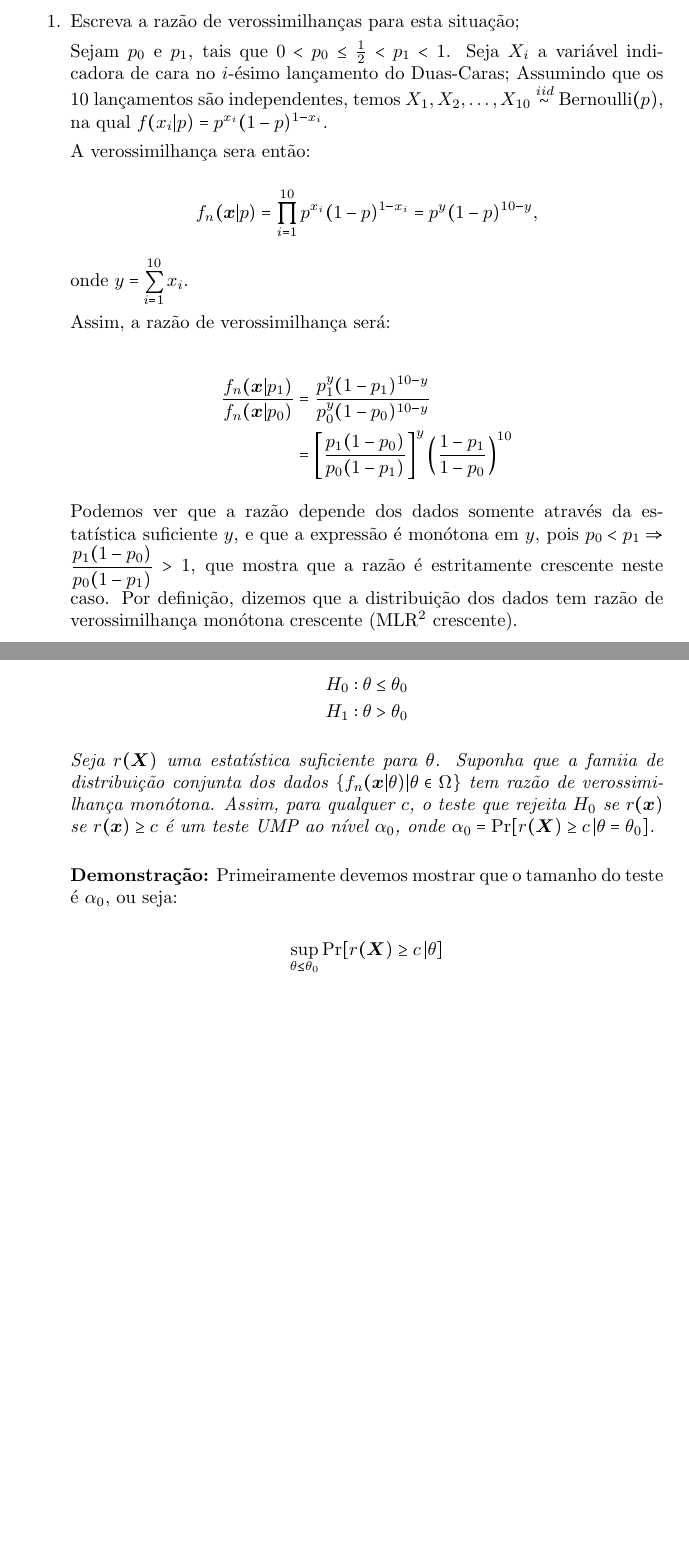
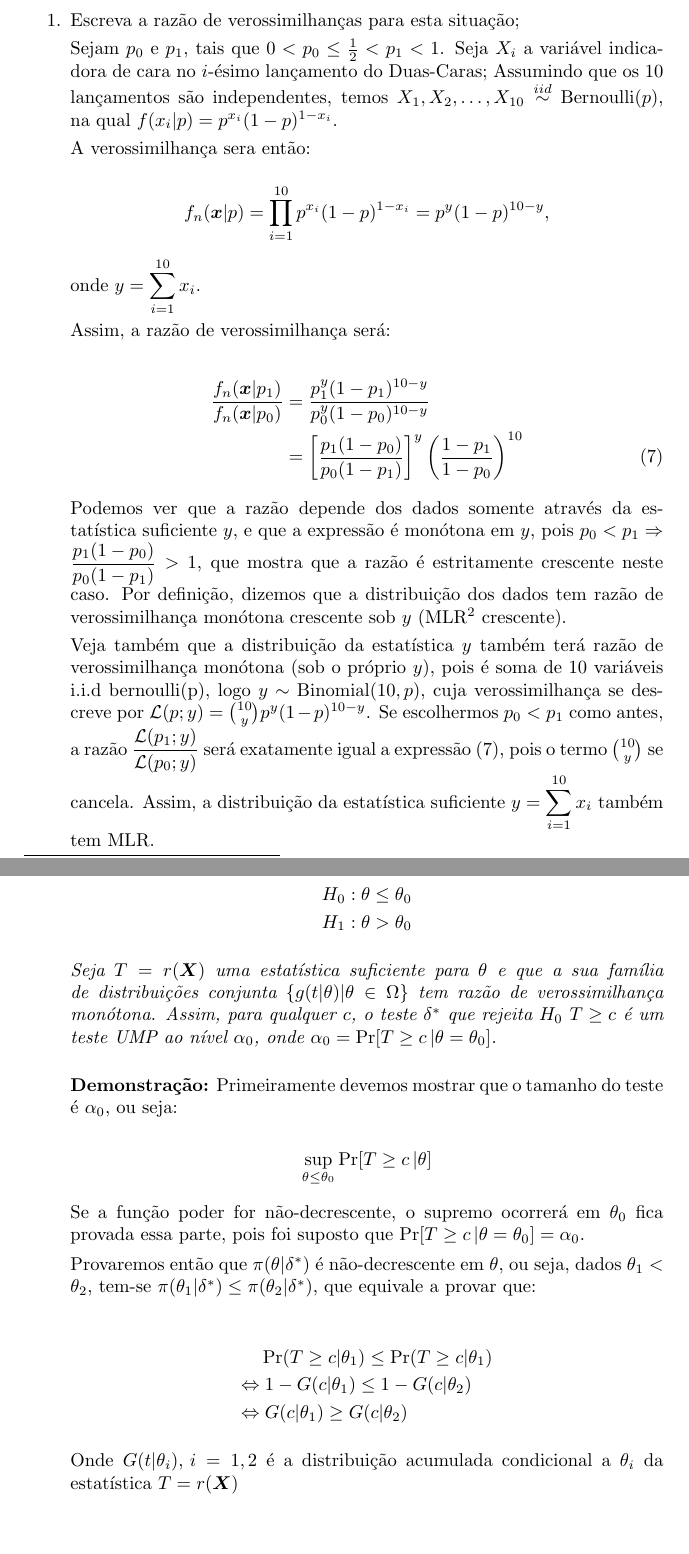
Before and after one commit to reneroliveira/Statistical_Inference, a LaTeX document (T4 - UMP Tests/T4_rener.tex): two parts of pages 5 and 6 of 6, joined at a grey line, cut so that both start at the same text, the shorter picture padded with empty space. The pictures show the PDF file T4 - UMP Tests/T4_rener.pdf that the author committed with the source.

Commit message:
updating

```diff
--- a/T4 - UMP Tests/T4_rener.tex
+++ b/T4 - UMP Tests/T4_rener.tex
@@ -95,7 +95,7 @@
 	\mysection{2}{Razão de Verossimilhança Monótona}
 
 	\begin{defi}
-		\textbf{(Razão de Verossimilhanças Monótona)} Seja $f_n(\bx|\theta)$ a função de verossimilhança das observações $\bX = (\rs)$, e $T=r(\bX)$ uma estatística. Dizemos que a distribuição dos dados tem \textbf{razão de verossimilhanças monótona} quando, $\forall\,\theta_1,\theta_2\in\Omega; \theta_1<\theta_2$, a razão $\dfrac{f(\bx|\theta_2)}{f(\bx|\theta_1)}$ depende dos dados através de $r(\bx)$ somente, e é uma função monótona de $r(\bx)$ sob seu espaço de definição.
+		\textbf{(Razão de Verossimilhanças Monótona)} Seja $f_n(\bx|\theta)$ a função de verossimilhança das observações $\bX = (\rs)$, e $T=r(\bX)$ uma estatística. Dizemos que a distribuição dos dados tem \textbf{razão de verossimilhanças monótona} sob $T$, quando, $\forall\,\theta_1,\theta_2\in\Omega; \theta_1<\theta_2$, a razão $\dfrac{f(\bx|\theta_2)}{f(\bx|\theta_1)}$ depende dos dados através de $r(\bx)$ somente, e é uma função monótona de $r(\bx)$ sob seu espaço de definição.
 	\end{defi}
 
 	\mysection{3}{UMP para $H_0$ simples}
@@ -259,12 +259,14 @@
 
 		Assim, a razão de verossimilhança será:
 
-		\begin{align*}
-			\dfrac{f_n(\bx|p_1)}{f_n(\bx|p_0)}&=\dfrac{p_1\pow{y}(1-p_1)\pow{10-y}}{p_0\pow{y}(1-p_0)\pow{10-y}}\\
-			&=\left[\dfrac{p_1(1-p_0)}{p_0(1-p_1)}\right]\pow y\left(\dfrac{1-p_1}{1-p_0}\right)\pow{10}
-		\end{align*}
+		\begin{align}
+			\dfrac{f_n(\bx|p_1)}{f_n(\bx|p_0)}&=\dfrac{p_1\pow{y}(1-p_1)\pow{10-y}}{p_0\pow{y}(1-p_0)\pow{10-y}}\nonumber\\
+			&=\left[\dfrac{p_1(1-p_0)}{p_0(1-p_1)}\right]\pow y\left(\dfrac{1-p_1}{1-p_0}\right)\pow{10}\label{lik_ratio}
+		\end{align}
 
-		Podemos ver que a razão depende dos dados somente através da estatística suficiente $y$, e que a expressão é monótona em $y$, pois $p_0<p_1\Rightarrow \dfrac{p_1(1-p_0)}{p_0(1-p_1)}>1$, que mostra que a razão é estritamente crescente neste caso. Por definição, dizemos que a distribuição dos dados tem razão de verossimilhança monótona crescente (MLR\footnote{Monotone Likelihood Ratio} crescente).
+		Podemos ver que a razão depende dos dados somente através da estatística suficiente $y$, e que a expressão é monótona em $y$, pois $p_0<p_1\Rightarrow \dfrac{p_1(1-p_0)}{p_0(1-p_1)}>1$, que mostra que a razão é estritamente crescente neste caso. Por definição, dizemos que a distribuição dos dados tem razão de verossimilhança monótona crescente sob $y$ (MLR\footnote{Monotone Likelihood Ratio} crescente).
+
+		Veja também que a distribuição da estatística $y$ também terá razão de verossimilhança monótona (sob o próprio $y$), pois é soma de 10 variáveis i.i.d bernoulli(p), logo $y\sim \op{Binomial}(10,p)$, cuja verossimilhança se descreve por $\mathcal{L}(p;y)={10\choose´ y}p\pow y (1-p)\pow{10-y}$. Se escolhermos $p_0<p_1$ como antes, a razão $\dfrac{\mathcal{L}(p_1;{y})}{\mathcal{L}(p_0;{y})}$ será exatamente igual a expressão (\ref{lik_ratio}), pois o termo ${10\choose y}$ se cancela. Assim, a distribuição da estatística suficiente $y=\displaystyle\sum_{i=1}^{10}x_i$ também tem MLR.
 
 		\item Nesta situação, é do seu interesse encontrar um teste UMP.
 		Faça isso e aplique o teste desenvolvido aos dados que conseguiu arrancar do Duas-Caras.
@@ -279,12 +281,23 @@
 				H_1:\theta\gt\theta_0
 			\end{align*}
 
-			Seja $r(\bX)$ uma estatística suficiente para $\theta$. Suponha que a famiia de distribuição conjunta dos dados $\{f_n(\bx|\theta)|\theta\in\Omega\}$ tem razão de verossimilhança monótona. Assim, para qualquer $c$, o teste que rejeita $H_0$ se $r(\bx)$ se $r(\bx)\geq c$ é um teste UMP ao nível $\alpha_0$, onde $\alpha_0=\pr[r(\bX)\geq c\,|\theta=\theta_0]$.
+			Seja $T=r(\bX)$ uma estatística suficiente para $\theta$ e que a sua família de distribuições conjunta $\{g(t|\theta)|\theta\in\Omega\}$ tem razão de verossimilhança monótona. Assim, para qualquer $c$, o teste $\delta\pow*$ que rejeita $H_0$ $T\geq c$ é um teste UMP ao nível $\alpha_0$, onde $\alpha_0=\pr[T\geq c\,|\theta=\theta_0]$.
 		\end{teo}
 
 	\textbf{Demonstração:} Primeiramente devemos mostrar que o tamanho do teste é $\alpha_0$, ou seja:
 
-	$$\sup_{\theta\leq\theta_0}\pr[r(\bX)\geq c\,|\theta]$$
+	$$\sup_{\theta\leq\theta_0}\pr[T\geq c\,|\theta]$$
+
+	Se a função poder for não-decrescente, o supremo ocorrerá em $\theta_0$ fica provada essa parte, pois foi suposto que $\pr[T\geq c\,|\theta=\theta_0]=\alpha_0$.
+
+	Provaremos então que $\pi(\theta|\delta\pow*)$ é não-decrescente em $\theta$, ou seja, dados $\theta_1<\theta_2$, tem-se $\pi(\theta_1|\delta\pow*)\leq \pi(\theta_2|\delta\pow*)$, que equivale a provar que:
+
+	\begin{align*}
+		&\pr(T\geq c|\theta_1)\leq \pr(T\geq c|\theta_1)\\\Leftrightarrow&\; 1-G(c|\theta_1)\leq 1-G(c|\theta_2)\\
+		\Leftrightarrow&\; G(c|\theta_1)\geq G(c|\theta_2)
+	\end{align*}
+
+	Onde $G(t|\theta_i),\,i=1,2$ é a distribuição acumulada condicional a $\theta_i$ da estatística $T=r(\bX)$
 
 	\end{enumerate}
 
```
Also changed, not shown: T4 - UMP Tests/T4_rener.pdf, T4 - UMP Tests/T4_rener.tex (4 more changed lines).
